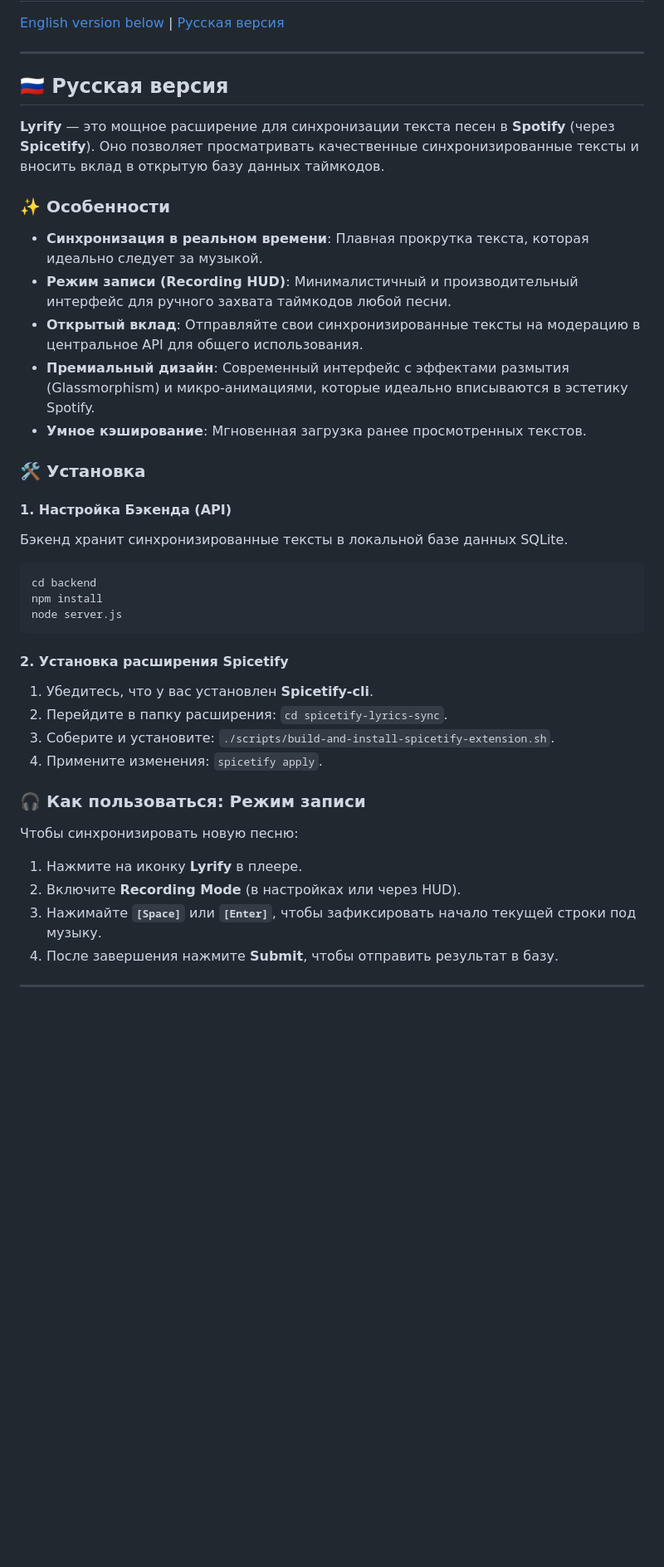
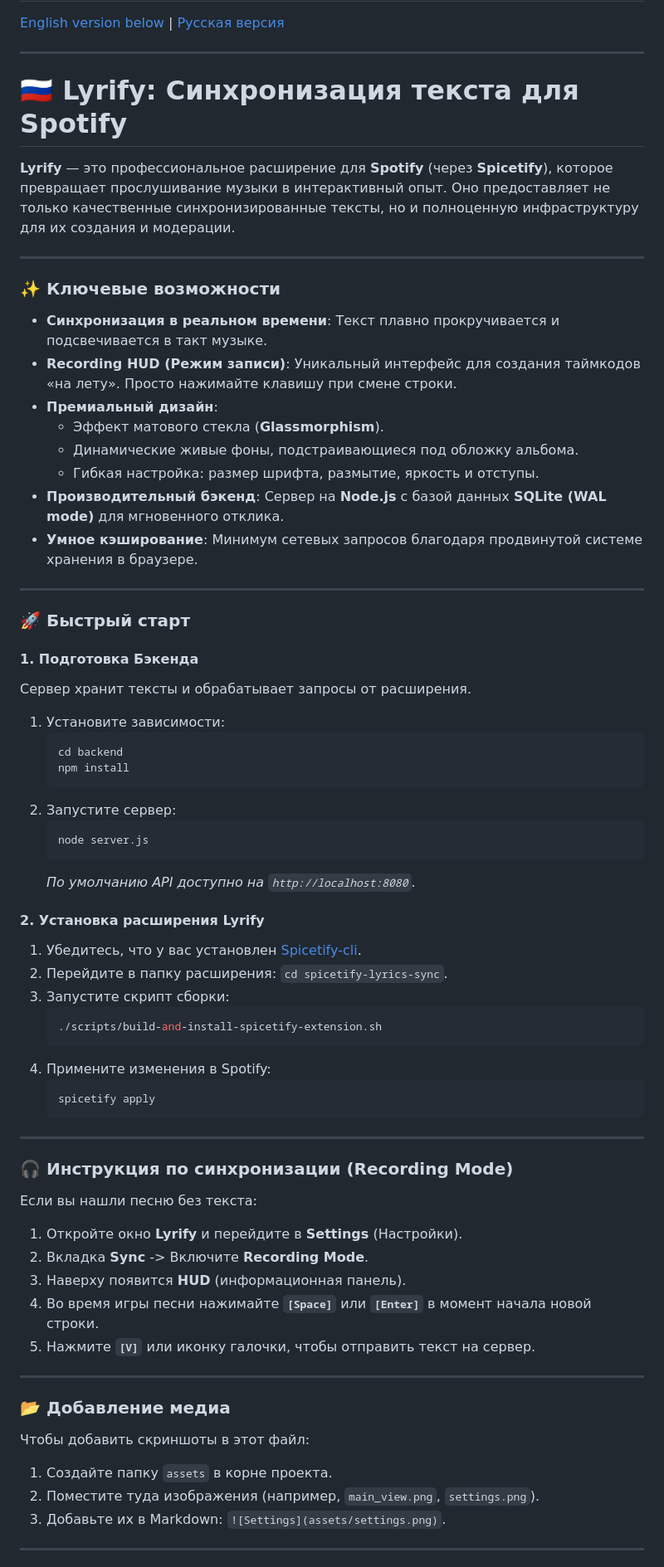
Before and after one commit to w3ltyyy/Lyrify, a Markdown page: README.md, the part around one of its changes. Shown at 83% size. GitHub-like rendering; blank space fills up the shorter version.

````diff
--- a/README.md
+++ b/README.md
@@ -5,41 +5,70 @@
 ---
 
 <a name="russian"></a>
-## 🇷🇺 Русская версия
+# 🇷🇺 Lyrify: Синхронизация текста для Spotify
 
-**Lyrify** — это мощное расширение для синхронизации текста песен в **Spotify** (через **Spicetify**). Оно позволяет просматривать качественные синхронизированные тексты и вносить вклад в открытую базу данных таймкодов.
+**Lyrify** — это профессиональное расширение для **Spotify** (через **Spicetify**), которое превращает прослушивание музыки в интерактивный опыт. Оно предоставляет не только качественные синхронизированные тексты, но и полноценную инфраструктуру для их создания и модерации.
 
-### ✨ Особенности
+---
 
-- **Синхронизация в реальном времени**: Плавная прокрутка текста, которая идеально следует за музыкой.
-- **Режим записи (Recording HUD)**: Минималистичный и производительный интерфейс для ручного захвата таймкодов любой песни.
-- **Открытый вклад**: Отправляйте свои синхронизированные тексты на модерацию в центральное API для общего использования.
-- **Премиальный дизайн**: Современный интерфейс с эффектами размытия (Glassmorphism) и микро-анимациями, которые идеально вписываются в эстетику Spotify.
-- **Умное кэширование**: Мгновенная загрузка ранее просмотренных текстов.
+### ✨ Ключевые возможности
 
-### 🛠️ Установка
+- **Синхронизация в реальном времени**: Текст плавно прокручивается и подсвечивается в такт музыке.
+- **Recording HUD (Режим записи)**: Уникальный интерфейс для создания таймкодов «на лету». Просто нажимайте клавишу при смене строки.
+- **Премиальный дизайн**:
+  - Эффект матового стекла (**Glassmorphism**).
+  - Динамические живые фоны, подстраивающиеся под обложку альбома.
+  - Гибкая настройка: размер шрифта, размытие, яркость и отступы.
+- **Производительный бэкенд**: Сервер на **Node.js** с базой данных **SQLite (WAL mode)** для мгновенного отклика.
+- **Умное кэширование**: Минимум сетевых запросов благодаря продвинутой системе хранения в браузере.
 
-#### 1. Настройка Бэкенда (API)
-Бэкенд хранит синхронизированные тексты в локальной базе данных SQLite.
+---
 
-```bash
-cd backend
-npm install
-node server.js
-```
+### 🚀 Быстрый старт
 
-#### 2. Установка расширения Spicetify
-1. Убедитесь, что у вас установлен **Spicetify-cli**.
+#### 1. Подготовка Бэкенда
+Сервер хранит тексты и обрабатывает запросы от расширения.
+
+1. Установите зависимости:
+   ```bash
+   cd backend
+   npm install
+   ```
+2. Запустите сервер:
+   ```bash
+   node server.js
+   ```
+   *По умолчанию API доступно на `http://localhost:8080`.*
+
+#### 2. Установка расширения Lyrify
+1. Убедитесь, что у вас установлен [Spicetify-cli](https://spicetify.app/).
 2. Перейдите в папку расширения: `cd spicetify-lyrics-sync`.
-3. Соберите и установите: `./scripts/build-and-install-spicetify-extension.sh`.
-4. Примените изменения: `spicetify apply`.
+3. Запустите скрипт сборки:
+   ```bash
+   ./scripts/build-and-install-spicetify-extension.sh
+   ```
+4. Примените изменения в Spotify:
+   ```bash
+   spicetify apply
+   ```
 
-### 🎧 Как пользоваться: Режим записи
-Чтобы синхронизировать новую песню:
-1. Нажмите на иконку **Lyrify** в плеере.
-2. Включите **Recording Mode** (в настройках или через HUD).
-3. Нажимайте **`[Space]`** или **`[Enter]`**, чтобы зафиксировать начало текущей строки под музыку.
-4. После завершения нажмите **Submit**, чтобы отправить результат в базу.
+---
+
+### 🎧 Инструкция по синхронизации (Recording Mode)
+Если вы нашли песню без текста:
+1. Откройте окно **Lyrify** и перейдите в **Settings** (Настройки).
+2. Вкладка **Sync** -> Включите **Recording Mode**.
+3. Наверху появится **HUD** (информационная панель).
+4. Во время игры песни нажимайте **`[Space]`** или **`[Enter]`** в момент начала новой строки.
+5. Нажмите **`[V]`** или иконку галочки, чтобы отправить текст на сервер.
+
+---
+
+### 📂 Добавление медиа
+Чтобы добавить скриншоты в этот файл:
+1. Создайте папку `assets` в корне проекта.
+2. Поместите туда изображения (например, `main_view.png`, `settings.png`).
+3. Добавьте их в Markdown: `![Settings](assets/settings.png)`.
 
 ---
 
````
Also changed, not shown: other parts of README.md (+54 -37 lines).
